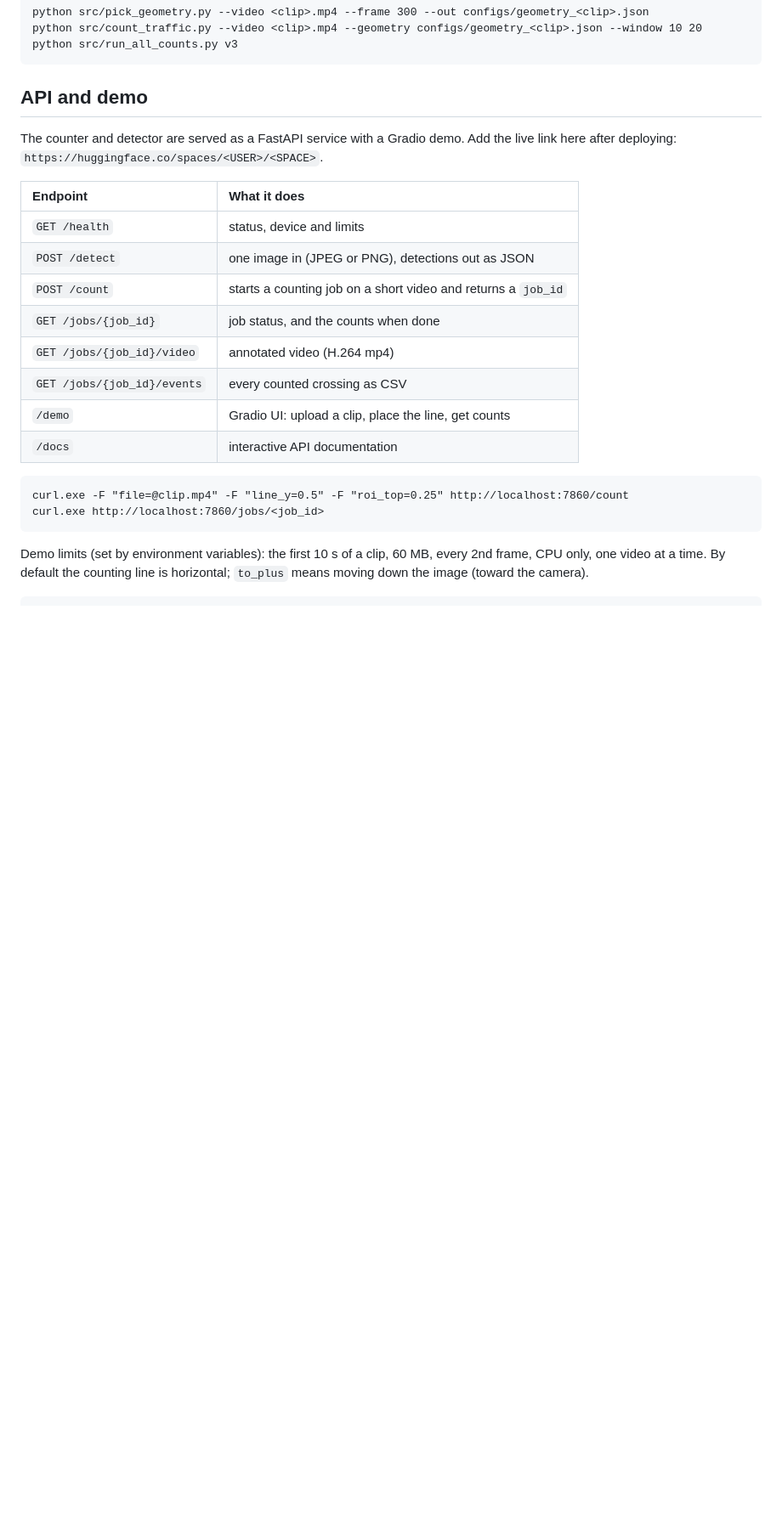
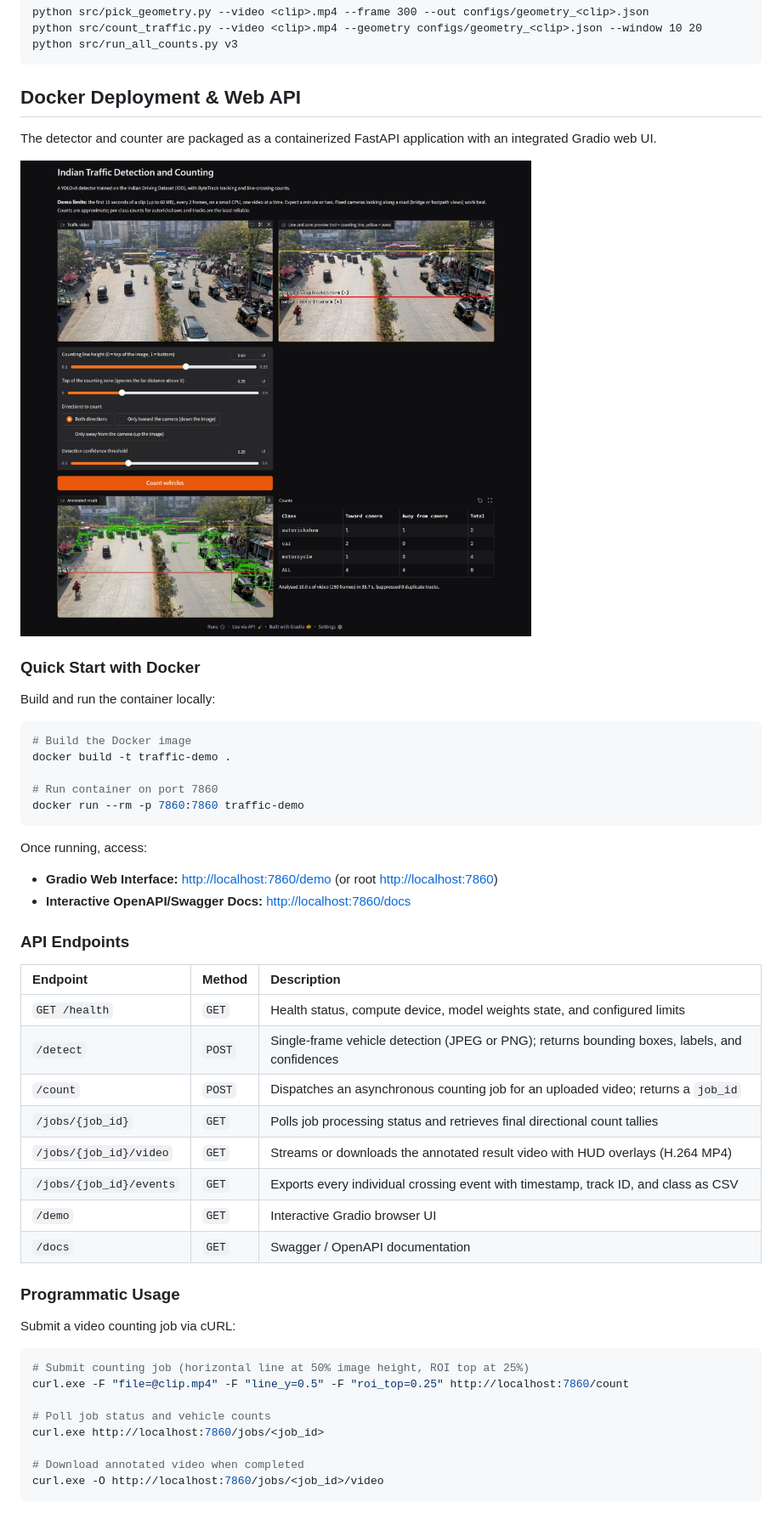
Before and after one commit to kiyo387/indian-traffic-detection, a Markdown page: README.md, the part around one of its changes. Shown at 85% size. Rendered like a GitHub page; pictures changed too: assets/demo.jpg (added); blank space fills up the shorter version.

````diff
--- a/README.md
+++ b/README.md
@@ -302,28 +311,52 @@ python src/count_traffic.py --video <clip>.mp4 --geometry configs/geometry_<clip
 python src/run_all_counts.py v3
 ```
 
-## API and demo
+## Docker Deployment & Web API
 
-The counter and detector are served as a FastAPI service with a Gradio demo. Add the live link here after deploying:
-`https://huggingface.co/spaces/<USER>/<SPACE>`.
+The detector and counter are packaged as a containerized FastAPI application with an integrated Gradio web UI.
 
-| Endpoint | What it does |
-| :--- | :--- |
-| `GET /health` | status, device and limits |
-| `POST /detect` | one image in (JPEG or PNG), detections out as JSON |
-| `POST /count` | starts a counting job on a short video and returns a `job_id` |
-| `GET /jobs/{job_id}` | job status, and the counts when done |
-| `GET /jobs/{job_id}/video` | annotated video (H.264 mp4) |
-| `GET /jobs/{job_id}/events` | every counted crossing as CSV |
-| `/demo` | Gradio UI: upload a clip, place the line, get counts |
-| `/docs` | interactive API documentation |
+![Indian Traffic Detection and Counting Demo](assets/demo.jpg)
 
-```
-curl.exe -F "file=@clip.mp4" -F "line_y=0.5" -F "roi_top=0.25" http://localhost:7860/count
-curl.exe http://localhost:7860/jobs/<job_id>
+### Quick Start with Docker
+
+Build and run the container locally:
+
+```bash
+# Build the Docker image
+docker build -t traffic-demo .
+
+# Run container on port 7860
+docker run --rm -p 7860:7860 traffic-demo
 ```
 
-Demo limits (set by environment variables): the first 10 s of a clip, 60 MB, every 2nd frame, CPU only, one video at a time.
-By default the counting line is horizontal; `to_plus` means moving down the image (toward the camera).
+Once running, access:
+- **Gradio Web Interface:** [http://localhost:7860/demo](http://localhost:7860/demo) (or root [http://localhost:7860](http://localhost:7860))
+- **Interactive OpenAPI/Swagger Docs:** [http://localhost:7860/docs](http://localhost:7860/docs)
 
+### API Endpoints
+
+| Endpoint | Method | Description |
+| :--- | :--- | :--- |
+| `GET /health` | `GET` | Health status, compute device, model weights state, and configured limits |
+| `/detect` | `POST` | Single-frame vehicle detection (JPEG or PNG); returns bounding boxes, labels, and confidences |
+| `/count` | `POST` | Dispatches an asynchronous counting job for an uploaded video; returns a `job_id` |
+| `/jobs/{job_id}` | `GET` | Polls job processing status and retrieves final directional count tallies |
+| `/jobs/{job_id}/video` | `GET` | Streams or downloads the annotated result video with HUD overlays (H.264 MP4) |
+| `/jobs/{job_id}/events` | `GET` | Exports every individual crossing event with timestamp, track ID, and class as CSV |
+| `/demo` | `GET` | Interactive Gradio browser UI |
+| `/docs` | `GET` | Swagger / OpenAPI documentation |
+
+### Programmatic Usage
+
+Submit a video counting job via cURL:
+
+```bash
+# Submit counting job (horizontal line at 50% image height, ROI top at 25%)
+curl.exe -F "file=@clip.mp4" -F "line_y=0.5" -F "roi_top=0.25" http://localhost:7860/count
+
+# Poll job status and vehicle counts
+curl.exe http://localhost:7860/jobs/<job_id>
+
+# Download annotated video when completed
+curl.exe -O http://localhost:7860/jobs/<job_id>/video
 ```
````
Also changed, not shown: other parts of README.md (+30 -3 lines), deploy_space/README.md (deleted, +0 -19 lines), 11 other files.
